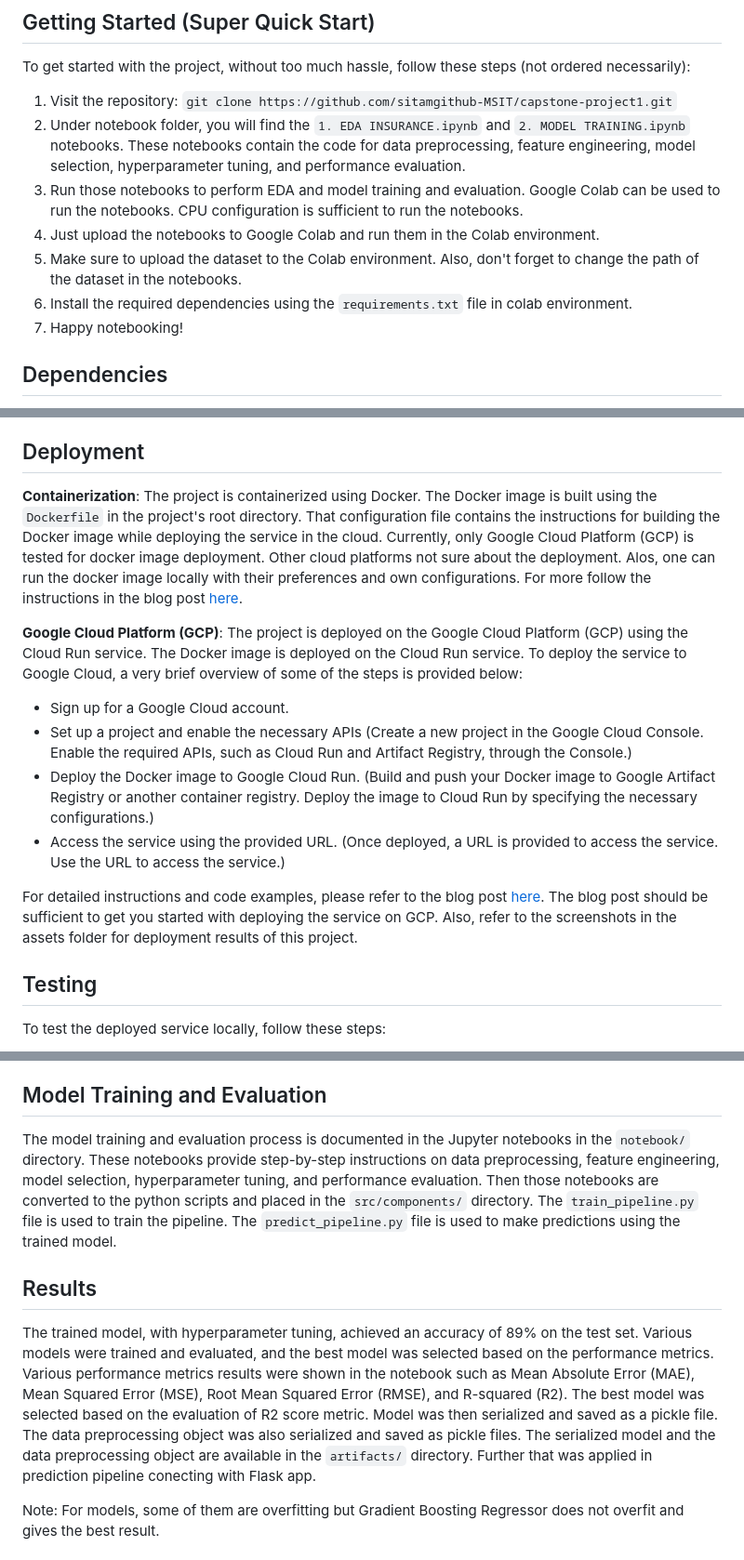
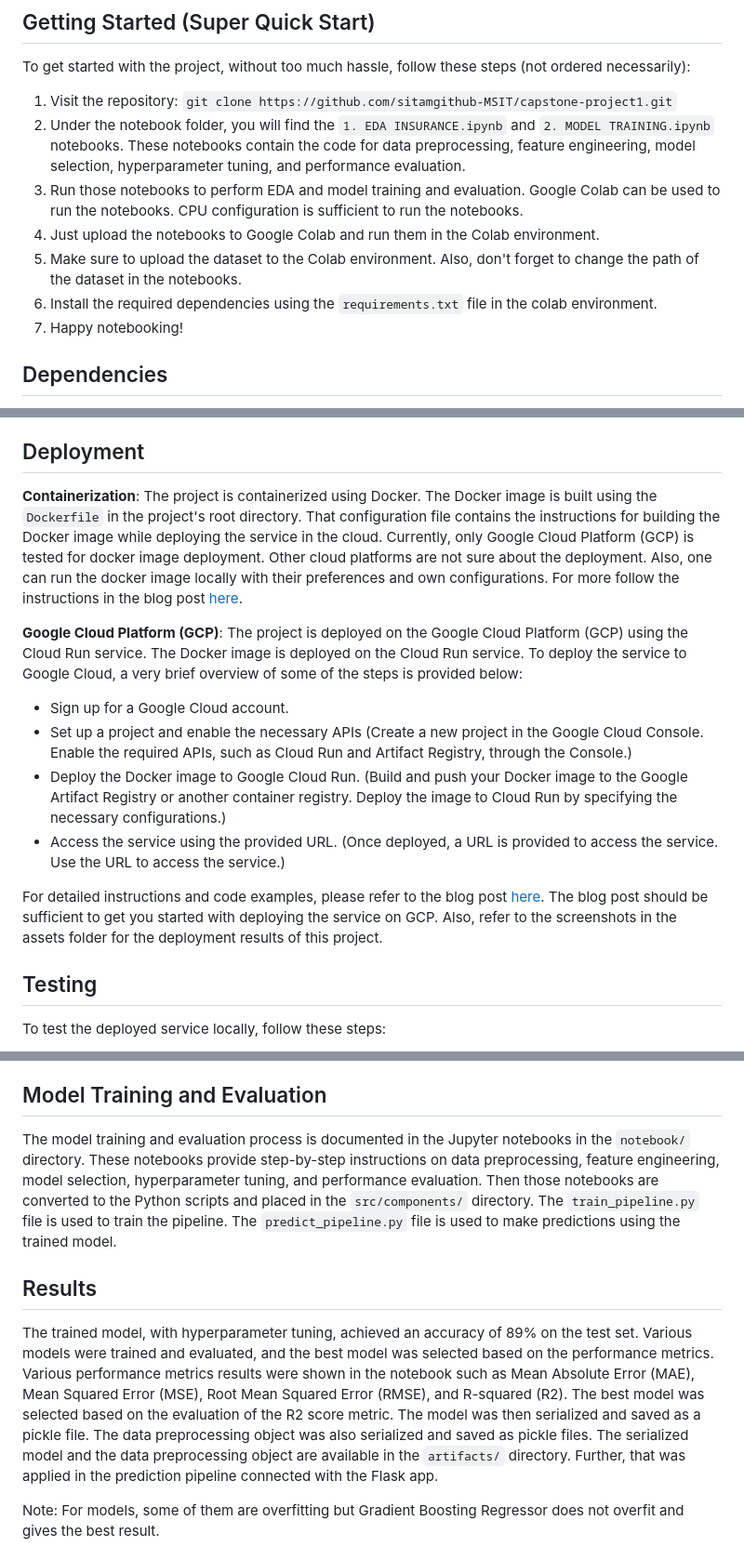
Before and after one commit to sitamgithub-MSIT/capstone-project1, a Markdown page: README.md, 3 parts joined by grey strips. Shown: that part at 93% size. GitHub-like rendering.

```diff
--- a/README.md
+++ b/README.md
@@ -51,11 +51,11 @@ The project is organized as follows:
 To get started with the project, without too much hassle, follow these steps (not ordered necessarily):
 
 1. Visit the repository: `git clone https://github.com/sitamgithub-MSIT/capstone-project1.git`
-2. Under notebook folder, you will find the `1. EDA INSURANCE.ipynb` and `2. MODEL TRAINING.ipynb` notebooks. These notebooks contain the code for data preprocessing, feature engineering, model selection, hyperparameter tuning, and performance evaluation.
+2. Under the notebook folder, you will find the `1. EDA INSURANCE.ipynb` and `2. MODEL TRAINING.ipynb` notebooks. These notebooks contain the code for data preprocessing, feature engineering, model selection, hyperparameter tuning, and performance evaluation.
 3. Run those notebooks to perform EDA and model training and evaluation. Google Colab can be used to run the notebooks. CPU configuration is sufficient to run the notebooks.
 4. Just upload the notebooks to Google Colab and run them in the Colab environment.
 5. Make sure to upload the dataset to the Colab environment. Also, don't forget to change the path of the dataset in the notebooks.
-6. Install the required dependencies using the `requirements.txt` file in colab environment.
+6. Install the required dependencies using the `requirements.txt` file in the colab environment.
 7. Happy notebooking!
 
 ## Dependencies
@@ -87,17 +87,17 @@ Now, open up your local host and you should see the web application running. For
 
 ## Deployment
 
-**Containerization**: The project is containerized using Docker. The Docker image is built using the `Dockerfile` in the project's root directory. That configuration file contains the instructions for building the Docker image while deploying the service in the cloud. Currently, only Google Cloud Platform (GCP) is tested for docker image deployment. Other cloud platforms not sure about the deployment. Alos, one can run the docker image locally with their preferences and own configurations. For more follow the instructions in the blog post [here](https://dev.to/pavanbelagatti/a-step-by-step-guide-to-containerizing-and-deploying-machine-learning-models-with-docker-21al).
+**Containerization**: The project is containerized using Docker. The Docker image is built using the `Dockerfile` in the project's root directory. That configuration file contains the instructions for building the Docker image while deploying the service in the cloud. Currently, only Google Cloud Platform (GCP) is tested for docker image deployment. Other cloud platforms are not sure about the deployment. Also, one can run the docker image locally with their preferences and own configurations. For more follow the instructions in the blog post [here](https://dev.to/pavanbelagatti/a-step-by-step-guide-to-containerizing-and-deploying-machine-learning-models-with-docker-21al).
 
 **Google Cloud Platform (GCP)**: The project is deployed on the Google Cloud Platform (GCP) using the Cloud Run service. The Docker image is deployed on the Cloud Run service. To deploy the service to Google Cloud, a very brief overview of some of the steps is provided below:
 
 - Sign up for a Google Cloud account.
 - Set up a project and enable the necessary APIs (Create a new project in the Google Cloud Console.
   Enable the required APIs, such as Cloud Run and Artifact Registry, through the Console.)
-- Deploy the Docker image to Google Cloud Run. (Build and push your Docker image to Google Artifact Registry or another container registry. Deploy the image to Cloud Run by specifying the necessary configurations.)
+- Deploy the Docker image to Google Cloud Run. (Build and push your Docker image to the Google Artifact Registry or another container registry. Deploy the image to Cloud Run by specifying the necessary configurations.)
 - Access the service using the provided URL. (Once deployed, a URL is provided to access the service. Use the URL to access the service.)
 
-For detailed instructions and code examples, please refer to the blog post [here](https://lesliemwubbel.com/setting-up-a-flask-app-and-deploying-it-via-google-cloud/). The blog post should be sufficient to get you started with deploying the service on GCP. Also, refer to the screenshots in the assets folder for deployment results of this project.
+For detailed instructions and code examples, please refer to the blog post [here](https://lesliemwubbel.com/setting-up-a-flask-app-and-deploying-it-via-google-cloud/). The blog post should be sufficient to get you started with deploying the service on GCP. Also, refer to the screenshots in the assets folder for the deployment results of this project.
 
 ## Testing
 
@@ -112,11 +112,11 @@ To test the deployed service locally, follow these steps:
 
 ## Model Training and Evaluation
 
-The model training and evaluation process is documented in the Jupyter notebooks in the `notebook/` directory. These notebooks provide step-by-step instructions on data preprocessing, feature engineering, model selection, hyperparameter tuning, and performance evaluation. Then those notebooks are converted to the python scripts and placed in the `src/components/` directory. The `train_pipeline.py` file is used to train the pipeline. The `predict_pipeline.py` file is used to make predictions using the trained model.
+The model training and evaluation process is documented in the Jupyter notebooks in the `notebook/` directory. These notebooks provide step-by-step instructions on data preprocessing, feature engineering, model selection, hyperparameter tuning, and performance evaluation. Then those notebooks are converted to the Python scripts and placed in the `src/components/` directory. The `train_pipeline.py` file is used to train the pipeline. The `predict_pipeline.py` file is used to make predictions using the trained model.
 
 ## Results
 
-The trained model, with hyperparameter tuning, achieved an accuracy of 89% on the test set. Various models were trained and evaluated, and the best model was selected based on the performance metrics. Various performance metrics results were shown in the notebook such as Mean Absolute Error (MAE), Mean Squared Error (MSE), Root Mean Squared Error (RMSE), and R-squared (R2). The best model was selected based on the evaluation of R2 score metric. Model was then serialized and saved as a pickle file. The data preprocessing object was also serialized and saved as pickle files. The serialized model and the data preprocessing object are available in the `artifacts/` directory. Further that was applied in prediction pipeline conecting with Flask app.
+The trained model, with hyperparameter tuning, achieved an accuracy of 89% on the test set. Various models were trained and evaluated, and the best model was selected based on the performance metrics. Various performance metrics results were shown in the notebook such as Mean Absolute Error (MAE), Mean Squared Error (MSE), Root Mean Squared Error (RMSE), and R-squared (R2). The best model was selected based on the evaluation of the R2 score metric. The model was then serialized and saved as a pickle file. The data preprocessing object was also serialized and saved as pickle files. The serialized model and the data preprocessing object are available in the `artifacts/` directory. Further, that was applied in the prediction pipeline connected with the Flask app.
 
 Note: For models, some of them are overfitting but Gradient Boosting Regressor does not overfit and gives the best result.
 
```
Also changed, not shown: other parts of README.md (+3 -3 lines).
